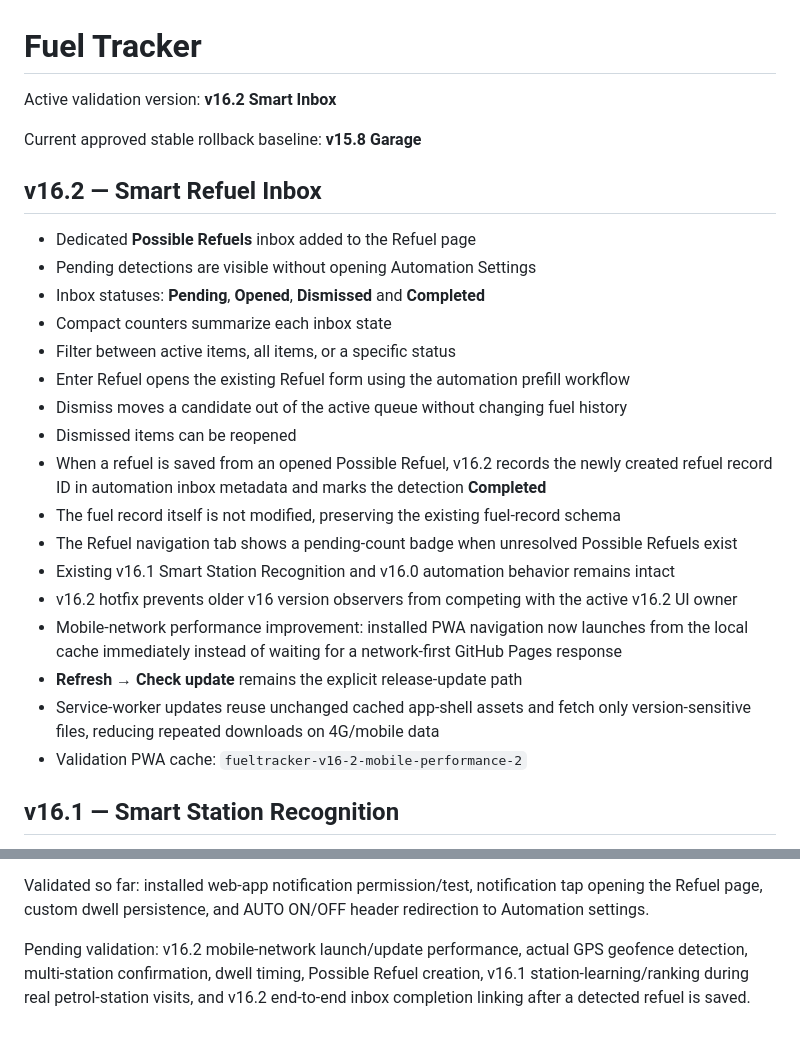
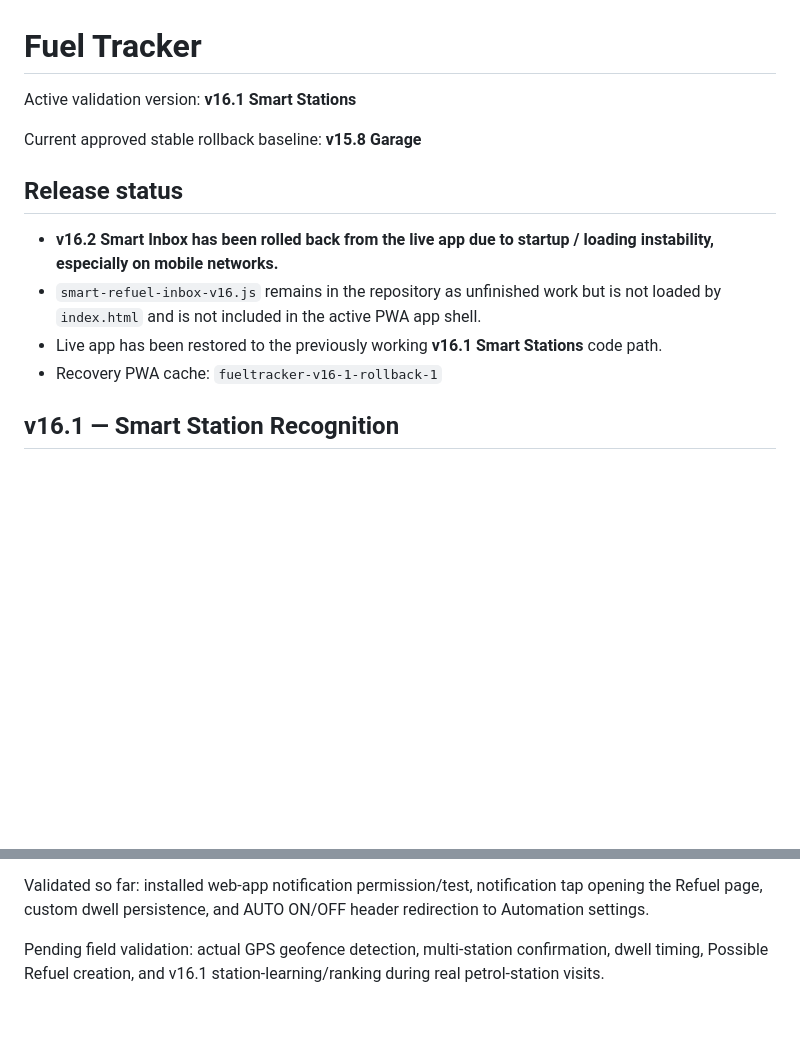
Before and after one commit to YatVFR/fueltracker, a Markdown page: README.md, 2 parts joined by grey strips. Rendered like a GitHub page; blank space fills up the shorter version.

Commit message:
Document v16.2 rollback to v16.1

```diff
--- a/README.md
+++ b/README.md
@@ -1,27 +1,14 @@
 # Fuel Tracker
 
-Active validation version: **v16.2 Smart Inbox**
+Active validation version: **v16.1 Smart Stations**
 
 Current approved stable rollback baseline: **v15.8 Garage**
 
-## v16.2 — Smart Refuel Inbox
-- Dedicated **Possible Refuels** inbox added to the Refuel page
-- Pending detections are visible without opening Automation Settings
-- Inbox statuses: **Pending**, **Opened**, **Dismissed** and **Completed**
-- Compact counters summarize each inbox state
-- Filter between active items, all items, or a specific status
-- Enter Refuel opens the existing Refuel form using the automation prefill workflow
-- Dismiss moves a candidate out of the active queue without changing fuel history
-- Dismissed items can be reopened
-- When a refuel is saved from an opened Possible Refuel, v16.2 records the newly created refuel record ID in automation inbox metadata and marks the detection **Completed**
-- The fuel record itself is not modified, preserving the existing fuel-record schema
-- The Refuel navigation tab shows a pending-count badge when unresolved Possible Refuels exist
-- Existing v16.1 Smart Station Recognition and v16.0 automation behavior remains intact
-- v16.2 hotfix prevents older v16 version observers from competing with the active v16.2 UI owner
-- Mobile-network performance improvement: installed PWA navigation now launches from the local cache immediately instead of waiting for a network-first GitHub Pages response
-- **Refresh → Check update** remains the explicit release-update path
-- Service-worker updates reuse unchanged cached app-shell assets and fetch only version-sensitive files, reducing repeated downloads on 4G/mobile data
-- Validation PWA cache: `fueltracker-v16-2-mobile-performance-2`
+## Release status
+- **v16.2 Smart Inbox has been rolled back from the live app due to startup / loading instability, especially on mobile networks.**
+- `smart-refuel-inbox-v16.js` remains in the repository as unfinished work but is not loaded by `index.html` and is not included in the active PWA app shell.
+- Live app has been restored to the previously working **v16.1 Smart Stations** code path.
+- Recovery PWA cache: `fueltracker-v16-1-rollback-1`
 
 ## v16.1 — Smart Station Recognition
 - Saved petrol stations learn from explicit user confirmations
@@ -81,4 +68,4 @@ v15.8 remains the approved stable rollback point while v16.x automation undergoe
 
 Validated so far: installed web-app notification permission/test, notification tap opening the Refuel page, custom dwell persistence, and AUTO ON/OFF header redirection to Automation settings.
 
-Pending validation: v16.2 mobile-network launch/update performance, actual GPS geofence detection, multi-station confirmation, dwell timing, Possible Refuel creation, v16.1 station-learning/ranking during real petrol-station visits, and v16.2 end-to-end inbox completion linking after a detected refuel is saved.
+Pending field validation: actual GPS geofence detection, multi-station confirmation, dwell timing, Possible Refuel creation, and v16.1 station-learning/ranking during real petrol-station visits.
```
